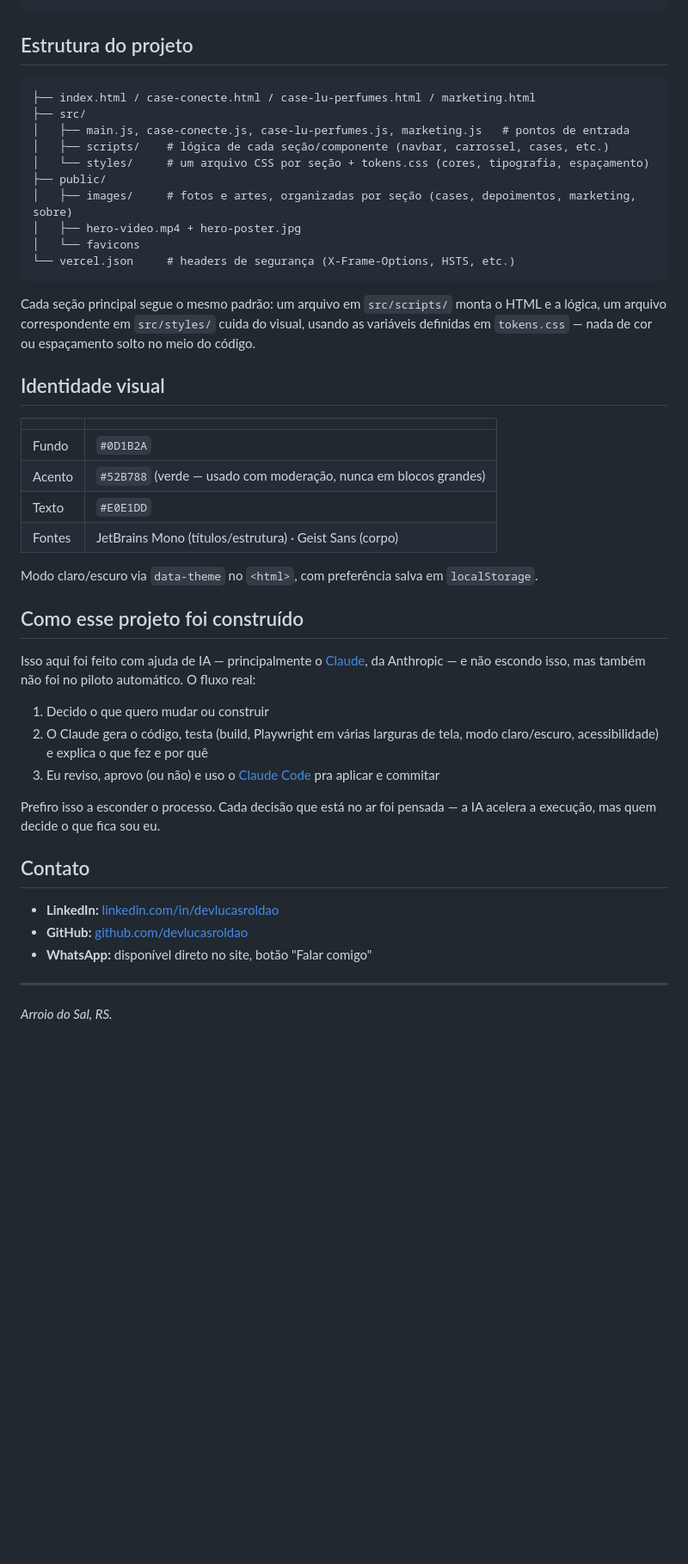
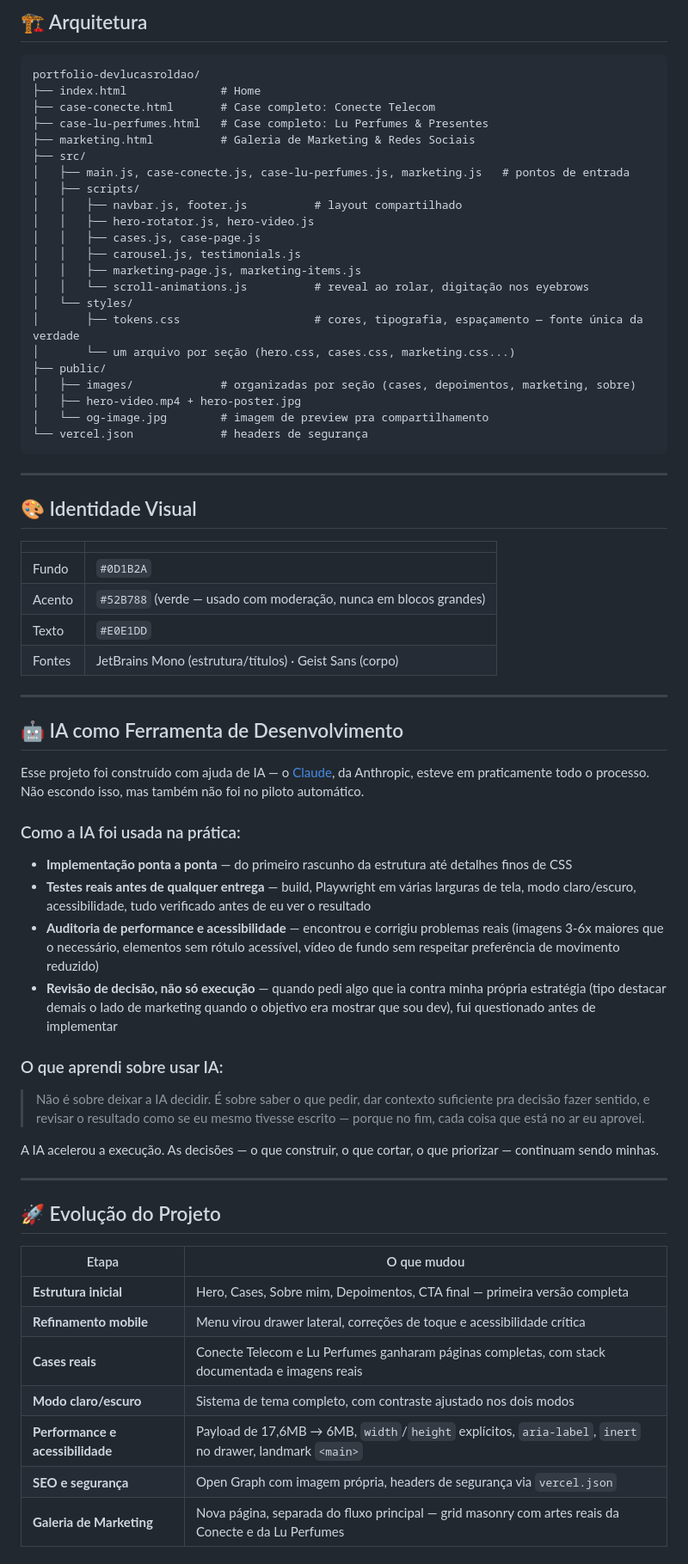
Before and after one commit to devlucasroldao/portfolio-devlucasroldao, a Markdown page: README.md, the part around one of its changes. Shown at 86% size. Rendered like a GitHub page; blank space fills up the shorter version.

Commit message:
Revise README for clarity and additional details
Updated the README to enhance project description, features, and personal information.

````diff
--- a/README.md
+++ b/README.md
@@ -35,49 +54,71 @@ npm run preview   # serve o build de produção localmente, pra conferir antes d
+## 🏗️ Arquitetura
+
+```
+portfolio-devlucasroldao/
+├── index.html              # Home
+├── case-conecte.html       # Case completo: Conecte Telecom
+├── case-lu-perfumes.html   # Case completo: Lu Perfumes & Presentes
+├── marketing.html          # Galeria de Marketing & Redes Sociais
+├── src/
+│   ├── main.js, case-conecte.js, case-lu-perfumes.js, marketing.js   # pontos de entrada
+│   ├── scripts/
+│   │   ├── navbar.js, footer.js          # layout compartilhado
+│   │   ├── hero-rotator.js, hero-video.js
+│   │   ├── cases.js, case-page.js
+│   │   ├── carousel.js, testimonials.js
+│   │   ├── marketing-page.js, marketing-items.js
+│   │   └── scroll-animations.js          # reveal ao rolar, digitação nos eyebrows
+│   └── styles/
+│       ├── tokens.css                    # cores, tipografia, espaçamento — fonte única da verdade
+│       └── um arquivo por seção (hero.css, cases.css, marketing.css...)
+├── public/
+│   ├── images/             # organizadas por seção (cases, depoimentos, marketing, sobre)
+│   ├── hero-video.mp4 + hero-poster.jpg
+│   └── og-image.jpg        # imagem de preview pra compartilhamento
+└── vercel.json             # headers de segurança
 ```
 
-## Estrutura do projeto
+---
 
-```
-├── index.html / case-conecte.html / case-lu-perfumes.html / marketing.html
-├── src/
-│   ├── main.js, case-conecte.js, case-lu-perfumes.js, marketing.js   # pontos de entrada
-│   ├── scripts/    # lógica de cada seção/componente (navbar, carrossel, cases, etc.)
-│   └── styles/     # um arquivo CSS por seção + tokens.css (cores, tipografia, espaçamento)
-├── public/
-│   ├── images/     # fotos e artes, organizadas por seção (cases, depoimentos, marketing, sobre)
-│   ├── hero-video.mp4 + hero-poster.jpg
-│   └── favicons
-└── vercel.json     # headers de segurança (X-Frame-Options, HSTS, etc.)
-```
-
-Cada seção principal segue o mesmo padrão: um arquivo em `src/scripts/` monta o HTML e a lógica, um arquivo correspondente em `src/styles/` cuida do visual, usando as variáveis definidas em `tokens.css` — nada de cor ou espaçamento solto no meio do código.
-
-## Identidade visual
+## 🎨 Identidade Visual
 
 | | |
 |---|---|
 | Fundo | `#0D1B2A` |
 | Acento | `#52B788` (verde — usado com moderação, nunca em blocos grandes) |
 | Texto | `#E0E1DD` |
-| Fontes | JetBrains Mono (títulos/estrutura) · Geist Sans (corpo) |
-
-Modo claro/escuro via `data-theme` no `<html>`, com preferência salva em `localStorage`.
-
-## Como esse projeto foi construído
-
-Isso aqui foi feito com ajuda de IA — principalmente o [Claude](https://claude.com), da Anthropic — e não escondo isso, mas também não foi no piloto automático. O fluxo real:
-
-1. Decido o que quero mudar ou construir
-2. O Claude gera o código, testa (build, Playwright em várias larguras de tela, modo claro/escuro, acessibilidade) e explica o que fez e por quê
-3. Eu reviso, aprovo (ou não) e uso o [Claude Code](https://claude.com/claude-code) pra aplicar e commitar
-
-Prefiro isso a esconder o processo. Cada decisão que está no ar foi pensada — a IA acelera a execução, mas quem decide o que fica sou eu.
-
-## Contato
-
-- **LinkedIn:** [linkedin.com/in/devlucasroldao](https://linkedin.com/in/devlucasroldao)
-- **GitHub:** [github.com/devlucasroldao](https://github.com/devlucasroldao)
-- **WhatsApp:** disponível direto no site, botão "Falar comigo"
+| Fontes | JetBrains Mono (estrutura/títulos) · Geist Sans (corpo) |
 
 ---
 
-*Arroio do Sal, RS.*
+## 🤖 IA como Ferramenta de Desenvolvimento
+
+Esse projeto foi construído com ajuda de IA — o [Claude](https://claude.com), da Anthropic, esteve em praticamente todo o processo. Não escondo isso, mas também não foi no piloto automático.
+
+### Como a IA foi usada na prática:
+
+- **Implementação ponta a ponta** — do primeiro rascunho da estrutura até detalhes finos de CSS
+- **Testes reais antes de qualquer entrega** — build, Playwright em várias larguras de tela, modo claro/escuro, acessibilidade, tudo verificado antes de eu ver o resultado
+- **Auditoria de performance e acessibilidade** — encontrou e corrigiu problemas reais (imagens 3-6x maiores que o necessário, elementos sem rótulo acessível, vídeo de fundo sem respeitar preferência de movimento reduzido)
+- **Revisão de decisão, não só execução** — quando pedi algo que ia contra minha própria estratégia (tipo destacar demais o lado de marketing quando o objetivo era mostrar que sou dev), fui questionado antes de implementar
+
+### O que aprendi sobre usar IA:
+
+> Não é sobre deixar a IA decidir. É sobre saber o que pedir, dar contexto suficiente pra decisão fazer sentido, e revisar o resultado como se eu mesmo tivesse escrito — porque no fim, cada coisa que está no ar eu aprovei.
+
+A IA acelerou a execução. As decisões — o que construir, o que cortar, o que priorizar — continuam sendo minhas.
+
+---
+
+## 🚀 Evolução do Projeto
+
+| Etapa | O que mudou |
+|---|---|
+| **Estrutura inicial** | Hero, Cases, Sobre mim, Depoimentos, CTA final — primeira versão completa |
+| **Refinamento mobile** | Menu virou drawer lateral, correções de toque e acessibilidade crítica |
+| **Cases reais** | Conecte Telecom e Lu Perfumes ganharam páginas completas, com stack documentada e imagens reais |
+| **Modo claro/escuro** | Sistema de tema completo, com contraste ajustado nos dois modos |
+| **Performance e acessibilidade** | Payload de 17,6MB → 6MB, `width`/`height` explícitos, `aria-label`, `inert` no drawer, landmark `<main>` |
+| **SEO e segurança** | Open Graph com imagem própria, headers de segurança via `vercel.json` |
+| **Galeria de Marketing** | Nova página, separada do fluxo principal — grid masonry com artes reais da Conecte e da Lu Perfumes |
+
````
Also changed, not shown: other parts of README.md (+58 -22 lines).
